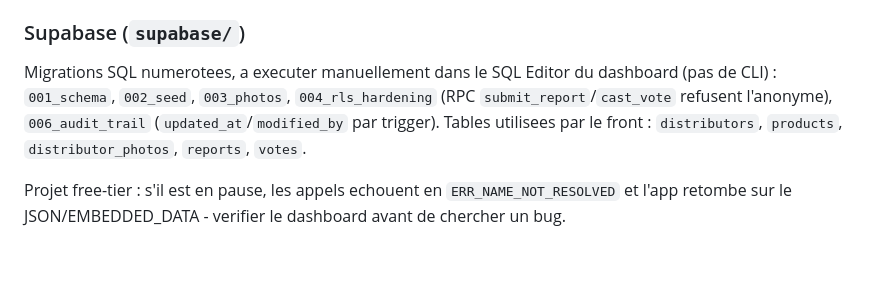
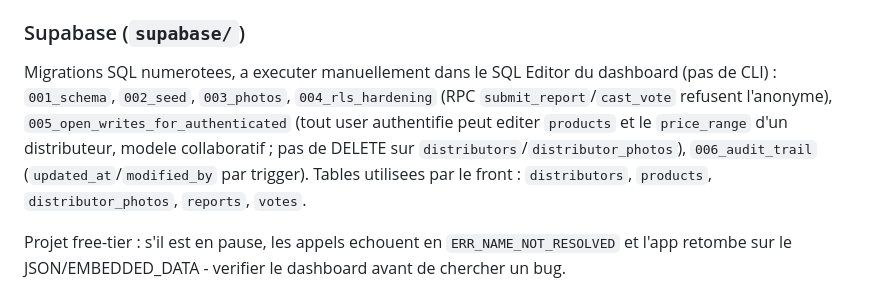
Before and after one commit to SKenea/DistriMatch, a Markdown page: CLAUDE.md, the part around the change. Rendered like a GitHub page; blank space fills up the shorter version.

```diff
--- a/CLAUDE.md
+++ b/CLAUDE.md
@@ -81,7 +81,7 @@ Pas de build : les assets sont versionnes a la main via `?v=N` dans `index.html`
 
 ### Supabase (`supabase/`)
 
-Migrations SQL numerotees, a executer manuellement dans le SQL Editor du dashboard (pas de CLI) : `001_schema`, `002_seed`, `003_photos`, `004_rls_hardening` (RPC `submit_report`/`cast_vote` refusent l'anonyme), `006_audit_trail` (`updated_at`/`modified_by` par trigger). Tables utilisees par le front : `distributors`, `products`, `distributor_photos`, `reports`, `votes`.
+Migrations SQL numerotees, a executer manuellement dans le SQL Editor du dashboard (pas de CLI) : `001_schema`, `002_seed`, `003_photos`, `004_rls_hardening` (RPC `submit_report`/`cast_vote` refusent l'anonyme), `005_open_writes_for_authenticated` (tout user authentifie peut editer `products` et le `price_range` d'un distributeur, modele collaboratif ; pas de DELETE sur `distributors`/`distributor_photos`), `006_audit_trail` (`updated_at`/`modified_by` par trigger). Tables utilisees par le front : `distributors`, `products`, `distributor_photos`, `reports`, `votes`.
 
 Projet free-tier : s'il est en pause, les appels echouent en `ERR_NAME_NOT_RESOLVED` et l'app retombe sur le JSON/EMBEDDED_DATA - verifier le dashboard avant de chercher un bug.
 
```
Also changed, not shown: BACKLOG.md (+12 -0 lines).
